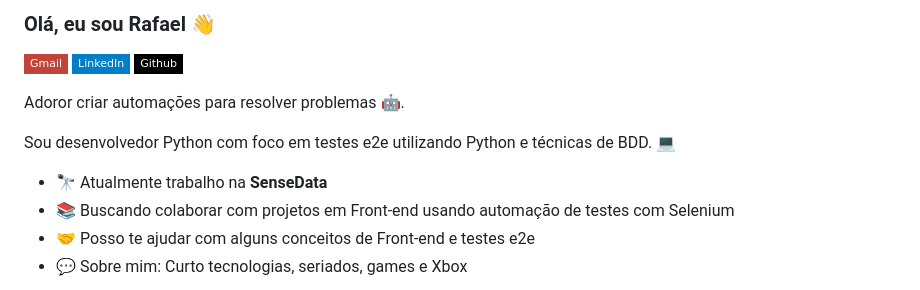
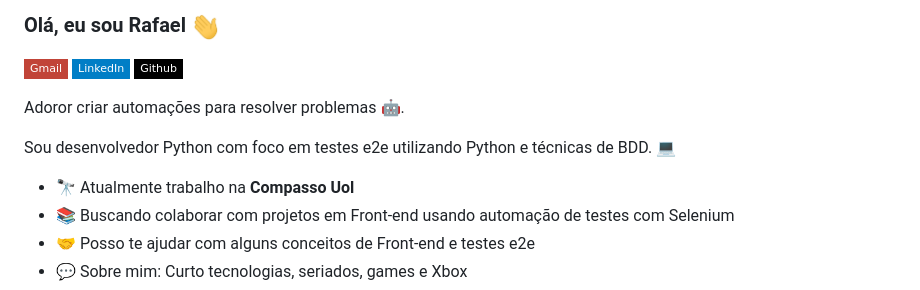
Before and after one commit to RafaelVsc/RafaelVsc, a Markdown page: README.md, the part around one of its changes. GitHub-like rendering; pictures changed too: hi.gif (added); badges without logos.

```diff
--- a/README.md
+++ b/README.md
@@ -1,4 +1,4 @@
-### Olá, eu sou Rafael 👋
+### Olá, eu sou Rafael <img src="./hi.gif" width="30px">
 
 [![Gmail Badge](https://img.shields.io/badge/-Gmail-c14438?style=flat-square&logo=Gmail&logoColor=white&link=mailto:rafaelvsc88@gmail.com)](mailto:rafaelvsc88@gmail.com)
 [![Linkedin Badge](https://img.shields.io/badge/-LinkedIn-blue?style=flat-square&logo=Linkedin&logoColor=white&link=https://www.linkedin.com/in/rafael-vescio/)](https://www.linkedin.com/in/rafael-vescio/)
@@ -20,7 +20,7 @@ Adoror criar automações para resolver problemas 🤖.
 Sou desenvolvedor Python com foco em testes e2e utilizando Python e técnicas de BDD. :computer:
 
 
-- 🔭  Atualmente trabalho na **SenseData**
+- 🔭  Atualmente trabalho na **Compasso Uol**
 - 📚  Buscando colaborar com projetos em Front-end usando automação de testes com Selenium
 - 🤝  Posso te ajudar com alguns conceitos de Front-end e testes e2e
 - 💬  Sobre mim: Curto tecnologias, seriados, games e Xbox
```
Also changed, not shown: other parts of README.md (+33 -12 lines).
